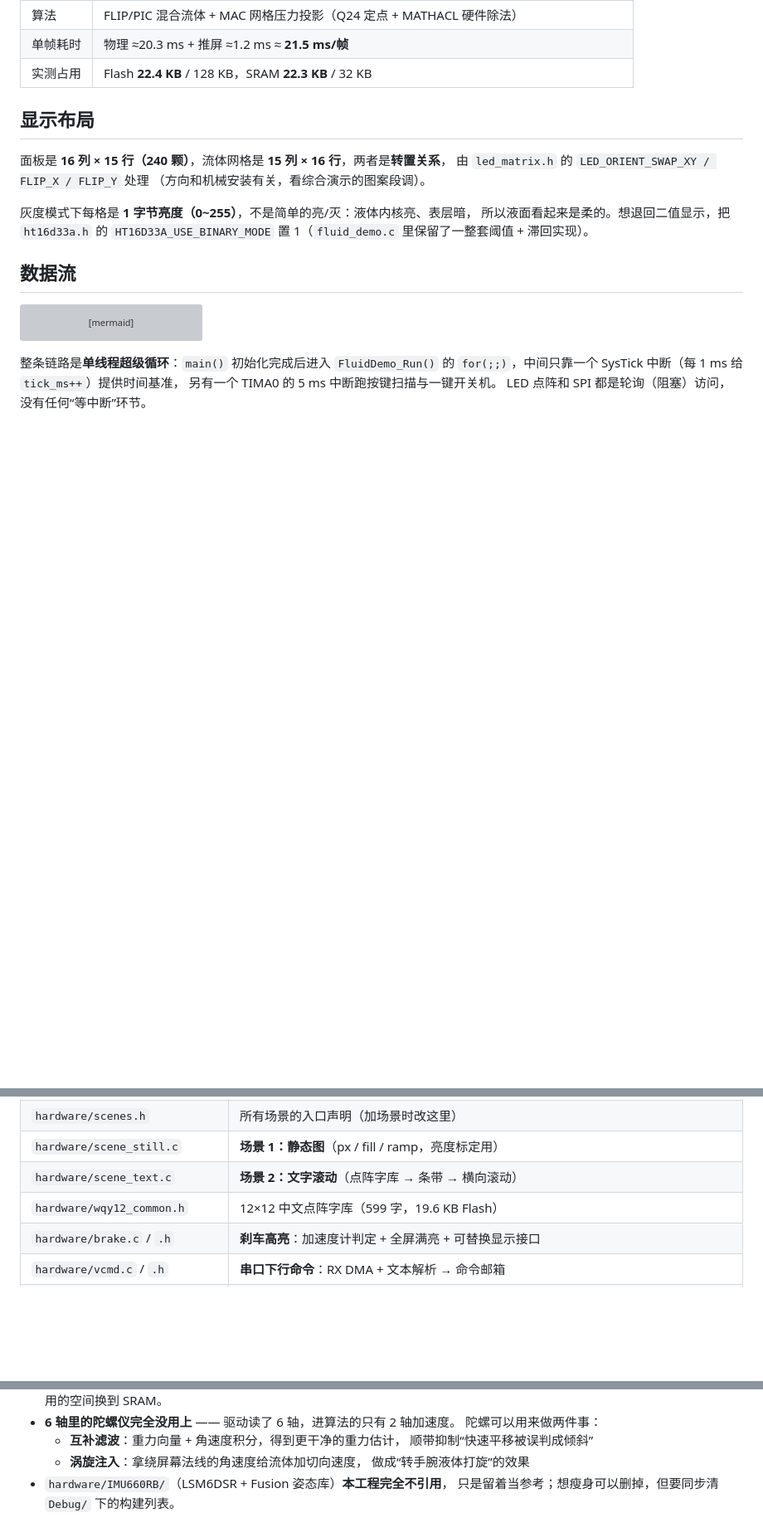
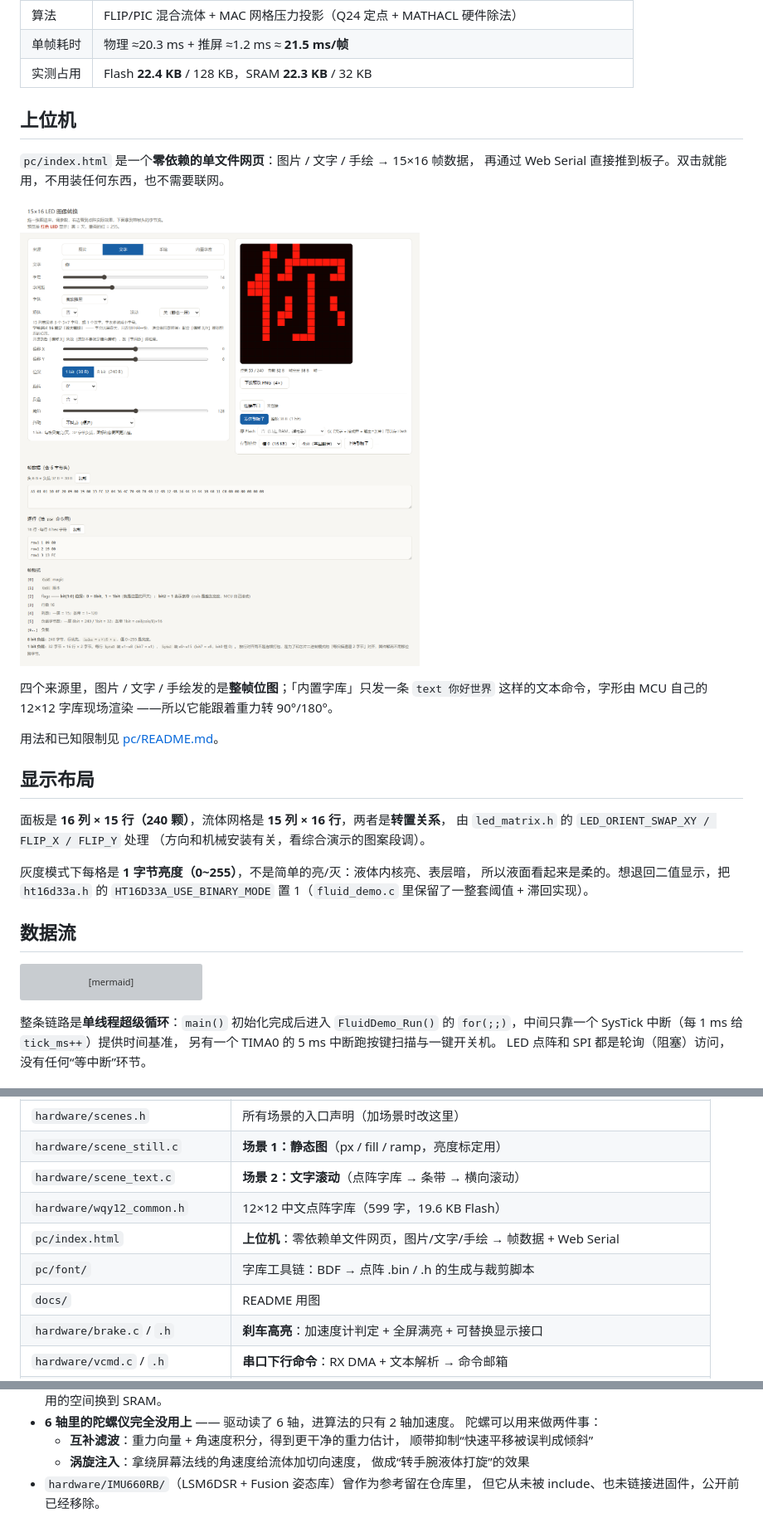
Before and after one commit to hhttiuui/MSPM0G3507_FLUID, a Markdown page: README.md, 3 parts joined by grey strips. Shown at 83% size. GitHub-like rendering; pictures changed too: docs/pc.png (added); blank space fills up the shorter version; grey boxes are pictures that could not be loaded.

```diff
--- a/README.md
+++ b/README.md
@@ -17,6 +15,19 @@ an'jian
 | 算法             | FLIP/PIC 混合流体 + MAC 网格压力投影（Q24 定点 + MATHACL 硬件除法）              |
 | 单帧耗时         | 物理 ≈20.3 ms + 推屏 ≈1.2 ms ≈ **21.5 ms/帧**                            |
 | 实测占用         | Flash **22.4 KB** / 128 KB，SRAM **22.3 KB** / 32 KB                     |
+
+## 上位机
+
+`pc/index.html` 是一个**零依赖的单文件网页**：图片 / 文字 / 手绘 → 15×16 帧数据，
+再通过 Web Serial 直接推到板子。双击就能用，不用装任何东西，也不需要联网。
+
+![上位机界面](docs/pc.png)
+
+四个来源里，图片 / 文字 / 手绘发的是**整帧位图**；「内置字库」只发一条
+`text 你好世界` 这样的文本命令，字形由 MCU 自己的 12×12 字库现场渲染
+——所以它能跟着重力转 90°/180°。
+
+用法和已知限制见 [pc/README.md](pc/README.md)。
 
 ## 显示布局
 
@@ -788,6 +798,9 @@ mask 16384         # bit14 = rawz_mg（默认检测轴）
 | `hardware/scene_still.c`              | **场景 1：静态图**（px / fill / ramp，亮度标定用）|
 | `hardware/scene_text.c`               | **场景 2：文字滚动**（点阵字库 → 条带 → 横向滚动）|
 | `hardware/wqy12_common.h`             | 12×12 中文点阵字库（599 字，19.6 KB Flash）|
+| `pc/index.html`                       | **上位机**：零依赖单文件网页，图片/文字/手绘 → 帧数据 + Web Serial |
+| `pc/font/`                            | 字库工具链：BDF → 点阵 .bin / .h 的生成与裁剪脚本 |
+| `docs/`                               | README 用图 |
 | `hardware/brake.c` / `.h`             | **刹车高亮**：加速度计判定 + 全屏满亮 + 可替换显示接口 |
 | `hardware/vcmd.c` / `.h`              | **串口下行命令**：RX DMA + 文本解析 → 命令邮箱 |
 | `hardware/vofa.c` / `.h`              | **串口上行遥测**：FireWater 帧 + TX DMA（忙就丢帧）|
@@ -1054,5 +1067,5 @@ PB12 PB13 PB21 PB22 PB23 PB25 PB26 PB27
     顺带抑制“快速平移被误判成倾斜”
   - **涡旋注入**：拿绕屏幕法线的角速度给流体加切向速度，
     做成“转手腕液体打旋”的效果
-- `hardware/IMU660RB/`（LSM6DSR + Fusion 姿态库）**本工程完全不引用**，
-  只是留着当参考；想瘦身可以删掉，但要同步清 `Debug/` 下的构建列表。
+- `hardware/IMU660RB/`（LSM6DSR + Fusion 姿态库）曾作为参考留在仓库里，
+  但它从未被 include、也未链接进固件，公开前已经移除。
```
Also changed, not shown: other parts of README.md (+0 -3 lines), NOTICE.md (+5 -2 lines), pc/README.md (added, +85 -0 lines), pc/font/README.md (added, +235 -0 lines), 7 other files.
